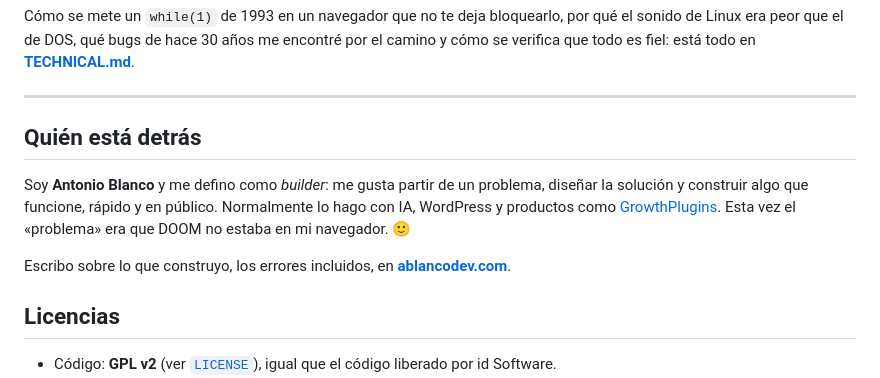
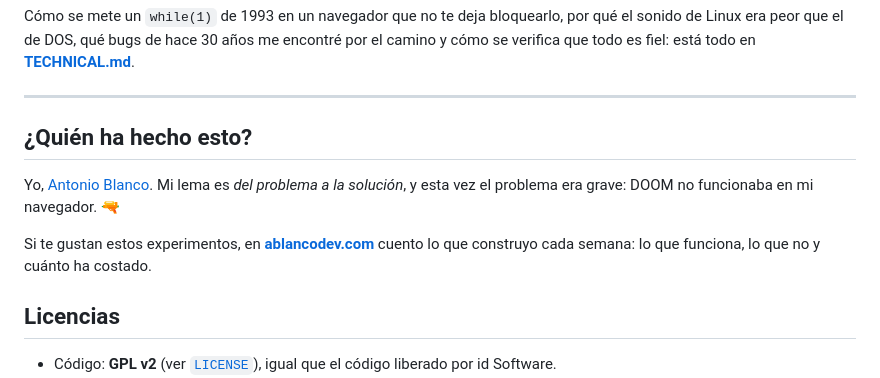
Before and after one commit to ablancodev/doom-html, a Markdown page: README.md, the part around the change. Rendered like a GitHub page.

Commit message:
README: sección de autor más corta
Co-Authored-By: Claude Opus 5.5 <noreply@anthropic.com>

```diff
--- a/README.md
+++ b/README.md
@@ -92,11 +92,11 @@ Cómo se mete un `while(1)` de 1993 en un navegador que no te deja bloquearlo, p
 
 ---
 
-## Quién está detrás
+## ¿Quién ha hecho esto?
 
-Soy **Antonio Blanco** y me defino como *builder*: me gusta partir de un problema, diseñar la solución y construir algo que funcione, rápido y en público. Normalmente lo hago con IA, WordPress y productos como [GrowthPlugins](https://ablancodev.com). Esta vez el «problema» era que DOOM no estaba en mi navegador. 🙂
+Yo, [Antonio Blanco](https://ablancodev.com). Mi lema es *del problema a la solución*, y esta vez el problema era grave: DOOM no funcionaba en mi navegador. 🔫
 
-Escribo sobre lo que construyo, los errores incluidos, en **[ablancodev.com](https://ablancodev.com)**.
+Si te gustan estos experimentos, en **[ablancodev.com](https://ablancodev.com)** cuento lo que construyo cada semana: lo que funciona, lo que no y cuánto ha costado.
 
 ## Licencias
 
```
